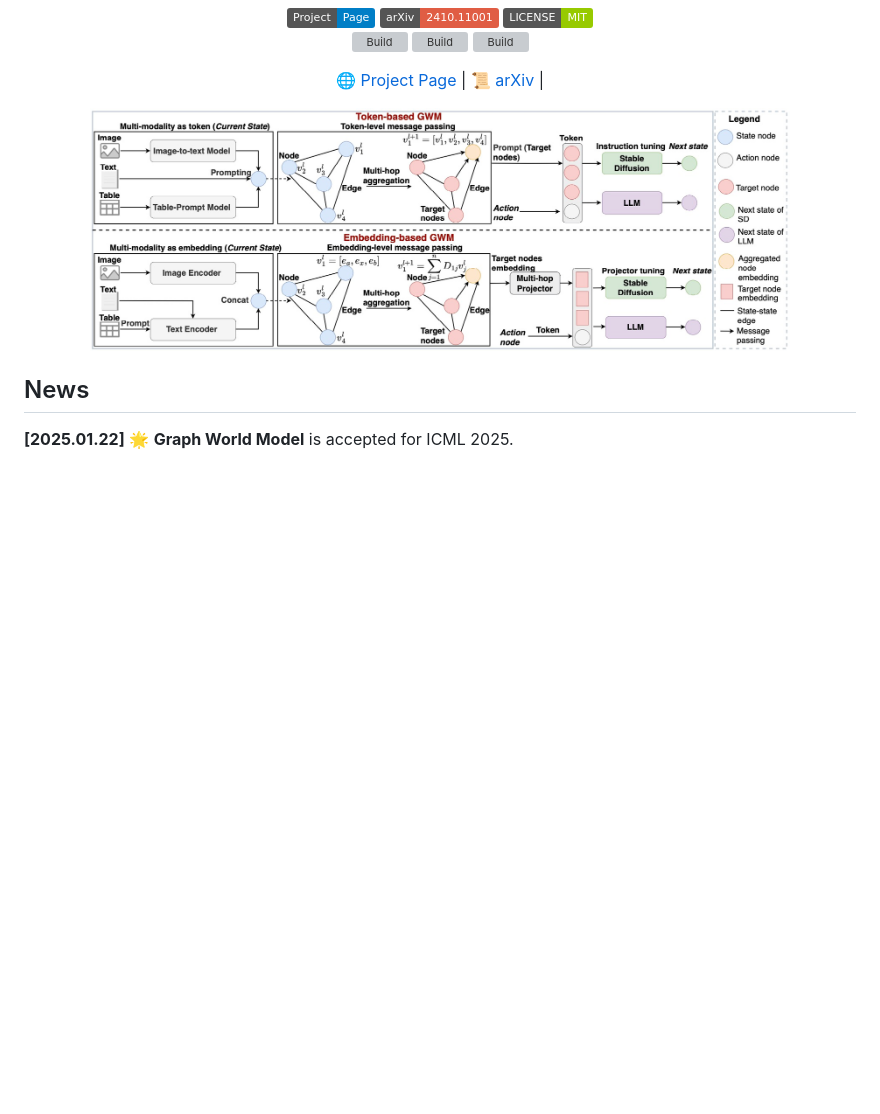
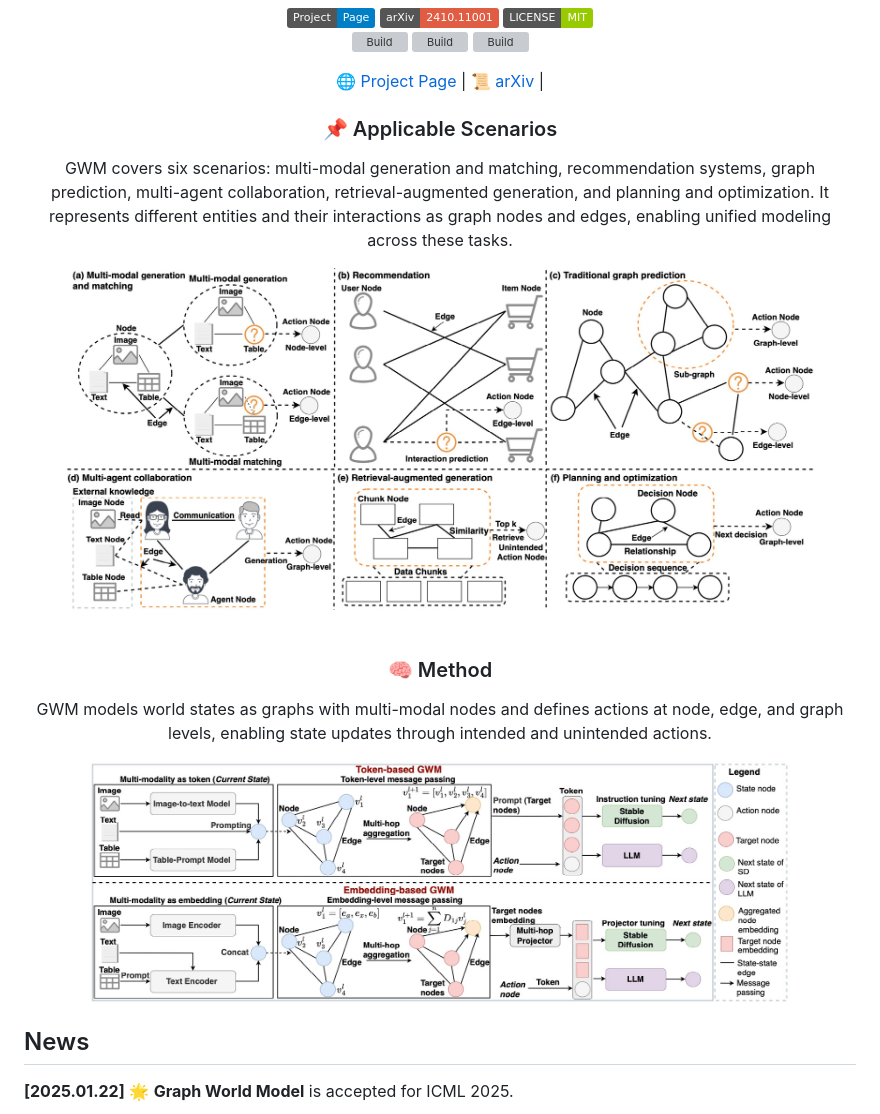
Before and after one commit to ft2023/gwm-tem, a Markdown page: README.md, the part around the change printed below. Drawn GitHub-style; badges without logos; blank space fills up the shorter version; grey boxes are pictures that could not be loaded.

```diff
--- a/README.md
+++ b/README.md
@@ -29,10 +29,28 @@
 <p>
 
 
-<!-- ![Method](./figures/model.png) -->
+<!-- Applicable Scenarios Section -->
+<h3 align="center">📌 Applicable Scenarios</h3>
+
+<p align="center">
+  GWM covers six scenarios: multi-modal generation and matching, recommendation systems, graph prediction, multi-agent collaboration, retrieval-augmented generation, and planning and optimization. It represents different entities and their interactions as graph nodes and edges, enabling unified modeling across these tasks.
+</p>
 
 <div align="center">
-  <img src="./figures/model.png" width="700" alt="GoR">
+  <img src="./figures/Instantiations.png" width="750" alt="Ranking FM Instantiations">
+</div>
+
+<br/>
+
+<!-- Method Section -->
+<h3 align="center">🧠 Method</h3>
+
+<p align="center">
+GWM models world states as graphs with multi-modal nodes and defines actions at node, edge, and graph levels, enabling state updates through intended and unintended actions.
+</p>
+
+<div align="center">
+  <img src="./figures/model.png" width="700" alt="Ranking FM Method">
 </div>
 
 
```
Also changed, not shown: other parts of README.md (+37 -15 lines).
